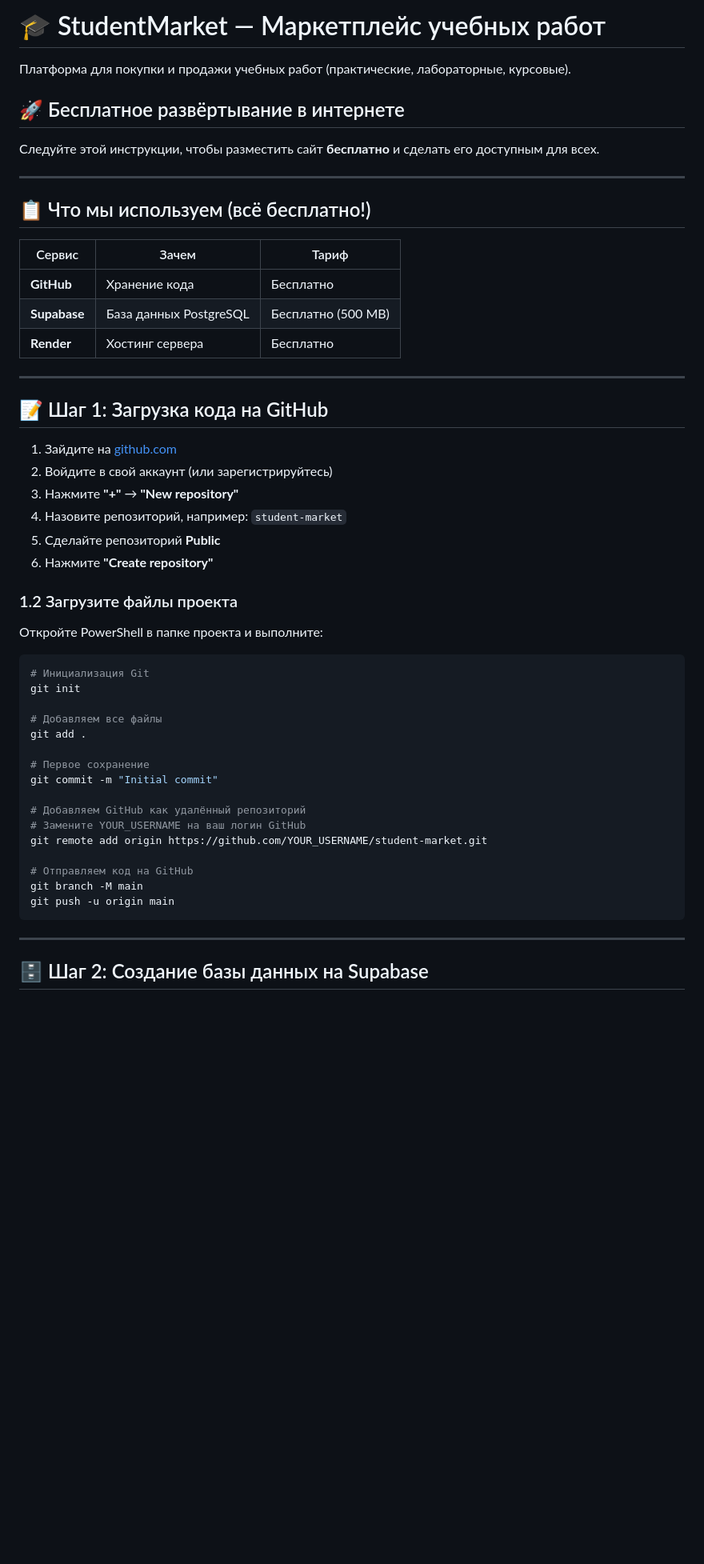
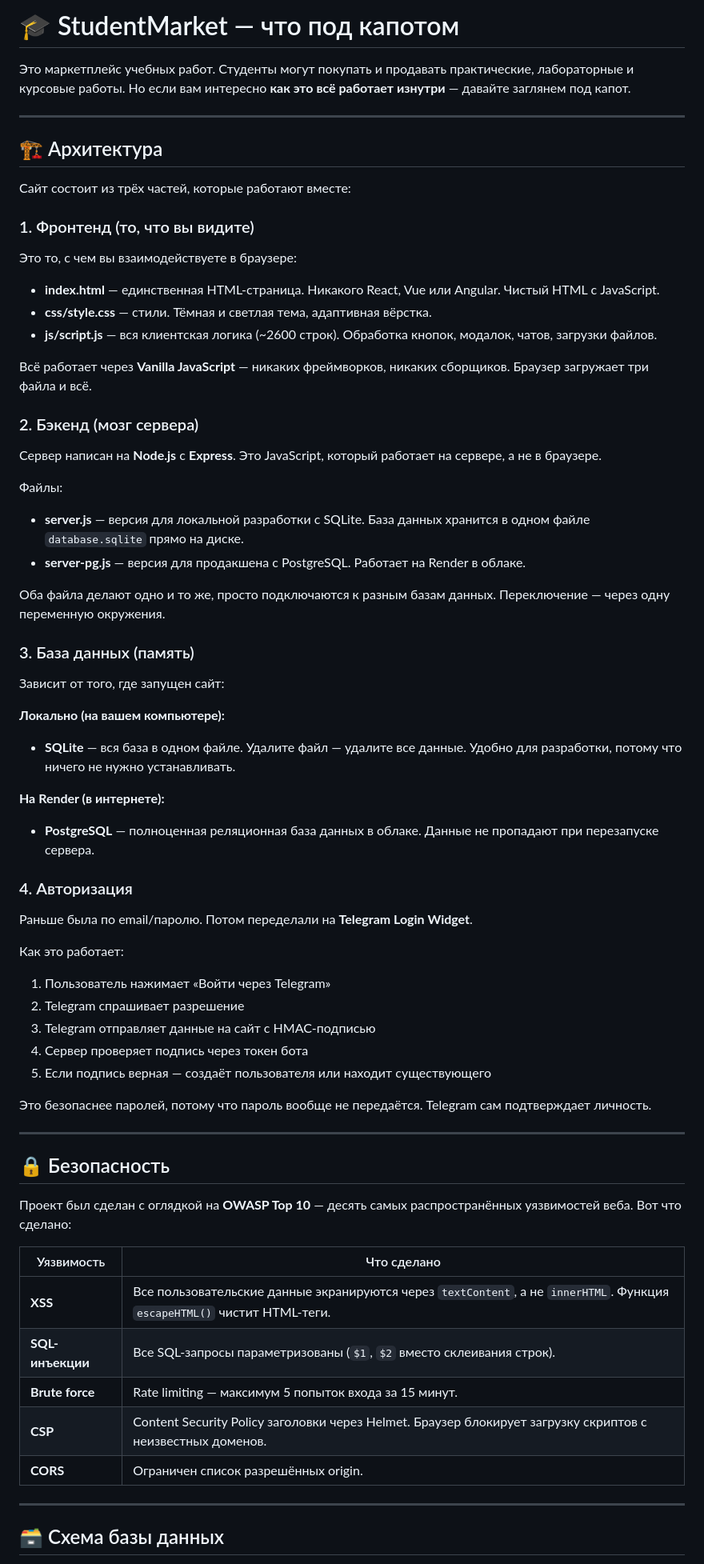
Before and after one commit to Aorirey/student-market, a Markdown page: README.md, the part around one of its changes. Shown at 80% size. Rendered like a GitHub page; blank space fills up the shorter version.

Commit message:
docs: переписан README в стиле рассказа об архитектуре проекта

````diff
--- a/README.md
+++ b/README.md
@@ -1,56 +1,71 @@
-# 🎓 StudentMarket — Маркетплейс учебных работ
+# 🎓 StudentMarket — что под капотом
 
-Платформа для покупки и продажи учебных работ (практические, лабораторные, курсовые).
-
-## 🚀 Бесплатное развёртывание в интернете
-
-Следуйте этой инструкции, чтобы разместить сайт **бесплатно** и сделать его доступным для всех.
+Это маркетплейс учебных работ. Студенты могут покупать и продавать практические, лабораторные и курсовые работы. Но если вам интересно **как это всё работает изнутри** — давайте заглянем под капот.
 
 ---
 
-## 📋 Что мы используем (всё бесплатно!)
+## 🏗️ Архитектура
 
-| Сервис | Зачем | Тариф |
-|--------|-------|-------|
-| **GitHub** | Хранение кода | Бесплатно |
-| **Supabase** | База данных PostgreSQL | Бесплатно (500 MB) |
-| **Render** | Хостинг сервера | Бесплатно |
+Сайт состоит из трёх частей, которые работают вместе:
+
+### 1. Фронтенд (то, что вы видите)
+
+Это то, с чем вы взаимодействуете в браузере:
+
+- **index.html** — единственная HTML-страница. Никакого React, Vue или Angular. Чистый HTML с JavaScript.
+- **css/style.css** — стили. Тёмная и светлая тема, адаптивная вёрстка.
+- **js/script.js** — вся клиентская логика (~2600 строк). Обработка кнопок, модалок, чатов, загрузки файлов.
+
+Всё работает через **Vanilla JavaScript** — никаких фреймворков, никаких сборщиков. Браузер загружает три файла и всё.
+
+### 2. Бэкенд (мозг сервера)
+
+Сервер написан на **Node.js** с **Express**. Это JavaScript, который работает на сервере, а не в браузере.
+
+Файлы:
+- **server.js** — версия для локальной разработки с SQLite. База данных хранится в одном файле `database.sqlite` прямо на диске.
+- **server-pg.js** — версия для продакшена с PostgreSQL. Работает на Render в облаке.
+
+Оба файла делают одно и то же, просто подключаются к разным базам данных. Переключение — через одну переменную окружения.
+
+### 3. База данных (память)
+
+Зависит от того, где запущен сайт:
+
+**Локально (на вашем компьютере):**
+- **SQLite** — вся база в одном файле. Удалите файл — удалите все данные. Удобно для разработки, потому что ничего не нужно устанавливать.
+
+**На Render (в интернете):**
+- **PostgreSQL** — полноценная реляционная база данных в облаке. Данные не пропадают при перезапуске сервера.
+
+### 4. Авторизация
+
+Раньше была по email/паролю. Потом переделали на **Telegram Login Widget**.
+
+Как это работает:
+1. Пользователь нажимает «Войти через Telegram»
+2. Telegram спрашивает разрешение
+3. Telegram отправляет данные на сайт с HMAC-подписью
+4. Сервер проверяет подпись через токен бота
+5. Если подпись верная — создаёт пользователя или находит существующего
+
+Это безопаснее паролей, потому что пароль вообще не передаётся. Telegram сам подтверждает личность.
 
 ---
 
-## 📝 Шаг 1: Загрузка кода на GitHub
+## 🔒 Безопасность
 
-1. Зайдите на [github.com](https://github.com)
-2. Войдите в свой аккаунт (или зарегистрируйтесь)
-3. Нажмите **"+"** → **"New repository"**
-4. Назовите репозиторий, например: `student-market`
-5. Сделайте репозиторий **Public**
-6. Нажмите **"Create repository"**
+Проект был сделан с оглядкой на **OWASP Top 10** — десять самых распространённых уязвимостей веба. Вот что сделано:
 
-### 1.2 Загрузите файлы проекта
-
-Откройте PowerShell в папке проекта и выполните:
-
-```powershell
-# Инициализация Git
-git init
-
-# Добавляем все файлы
-git add .
-
-# Первое сохранение
-git commit -m "Initial commit"
-
-# Добавляем GitHub как удалённый репозиторий
-# Замените YOUR_USERNAME на ваш логин GitHub
-git remote add origin https://github.com/YOUR_USERNAME/student-market.git
-
-# Отправляем код на GitHub
-git branch -M main
-git push -u origin main
-```
+| Уязвимость | Что сделано |
+|---|---|
+| **XSS** | Все пользовательские данные экранируются через `textContent`, а не `innerHTML`. Функция `escapeHTML()` чистит HTML-теги. |
+| **SQL-инъекции** | Все SQL-запросы параметризованы (`$1`, `$2` вместо склеивания строк). |
+| **Brute force** | Rate limiting — максимум 5 попыток входа за 15 минут. |
+| **CSP** | Content Security Policy заголовки через Helmet. Браузер блокирует загрузку скриптов с неизвестных доменов. |
+| **CORS** | Ограничен список разрешённых origin. |
 
 ---
 
-## 🗄️ Шаг 2: Создание базы данных на Supabase
+## 🗃️ Схема базы данных
 
````
Also changed, not shown: other parts of README.md (+75 -170 lines).
